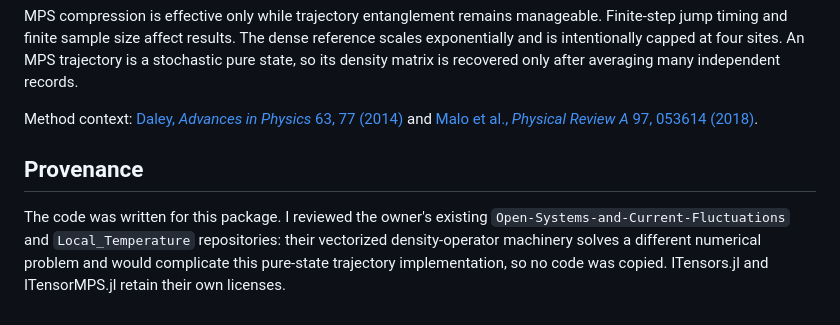
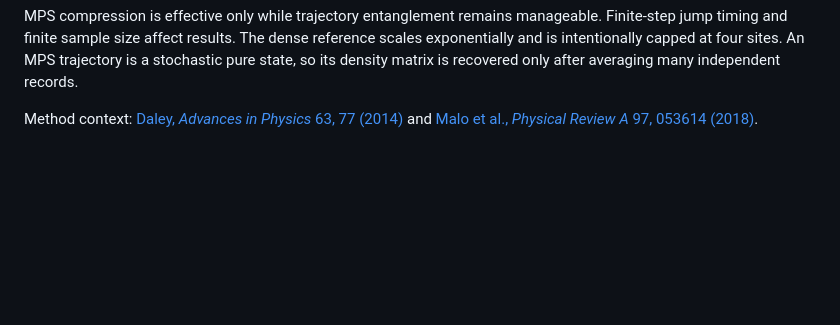
Before and after one commit to AlexiosChristopoulos/Hardcore_boson_chain_loss, a Markdown page: README.md, the part around the change. Rendered like a GitHub page; blank space fills up the shorter version.

```diff
--- a/README.md
+++ b/README.md
@@ -92,11 +92,3 @@ matrix is recovered only after averaging many independent records.
 
 Method context: [Daley, *Advances in Physics* 63, 77 (2014)](https://arxiv.org/abs/1405.6694)
 and [Malo et al., *Physical Review A* 97, 053614 (2018)](https://doi.org/10.1103/PhysRevA.97.053614).
-
-## Provenance
-
-The code was written for this package. I reviewed the owner's existing
-`Open-Systems-and-Current-Fluctuations` and `Local_Temperature` repositories:
-their vectorized density-operator machinery solves a different numerical
-problem and would complicate this pure-state trajectory implementation, so
-no code was copied. ITensors.jl and ITensorMPS.jl retain their own licenses.
```
